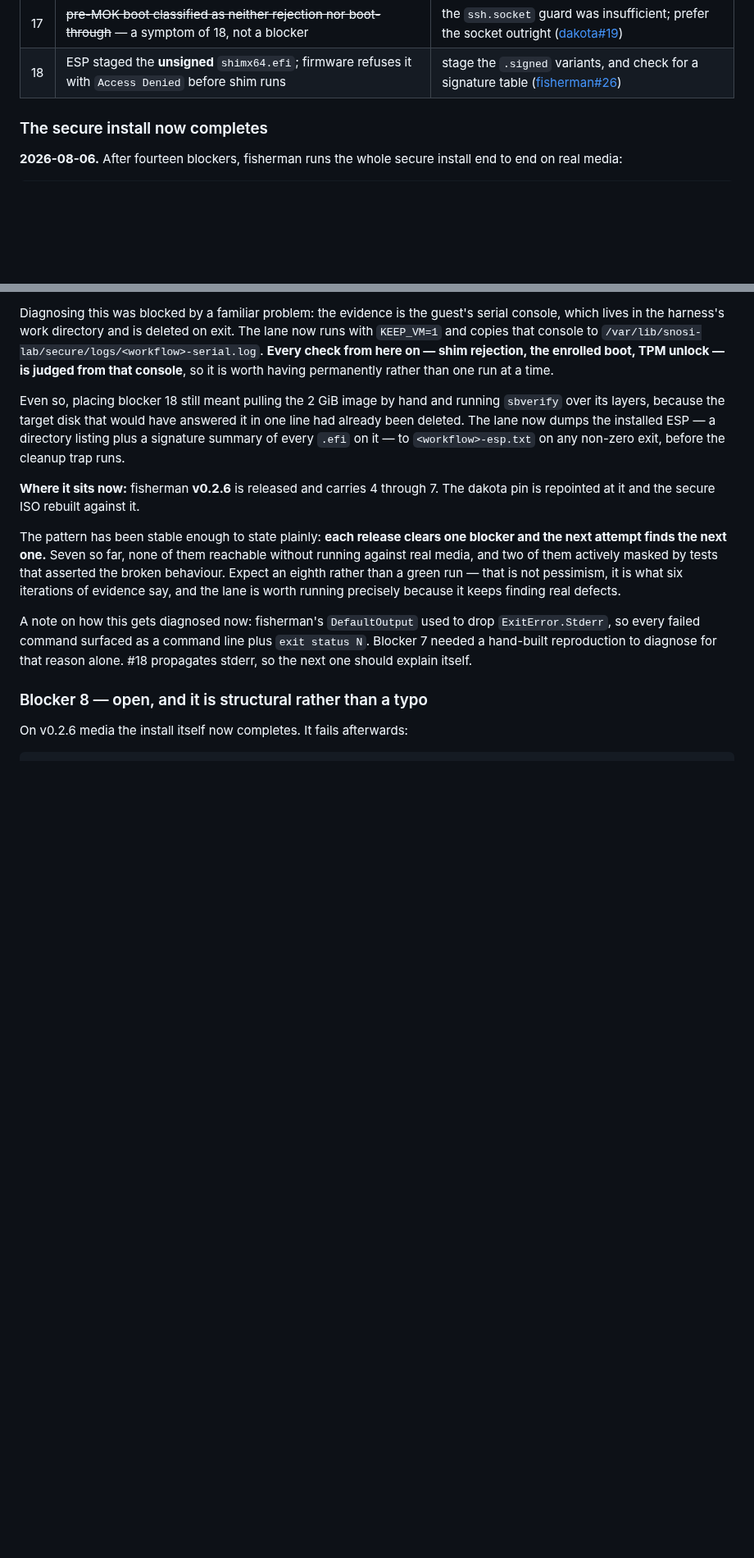
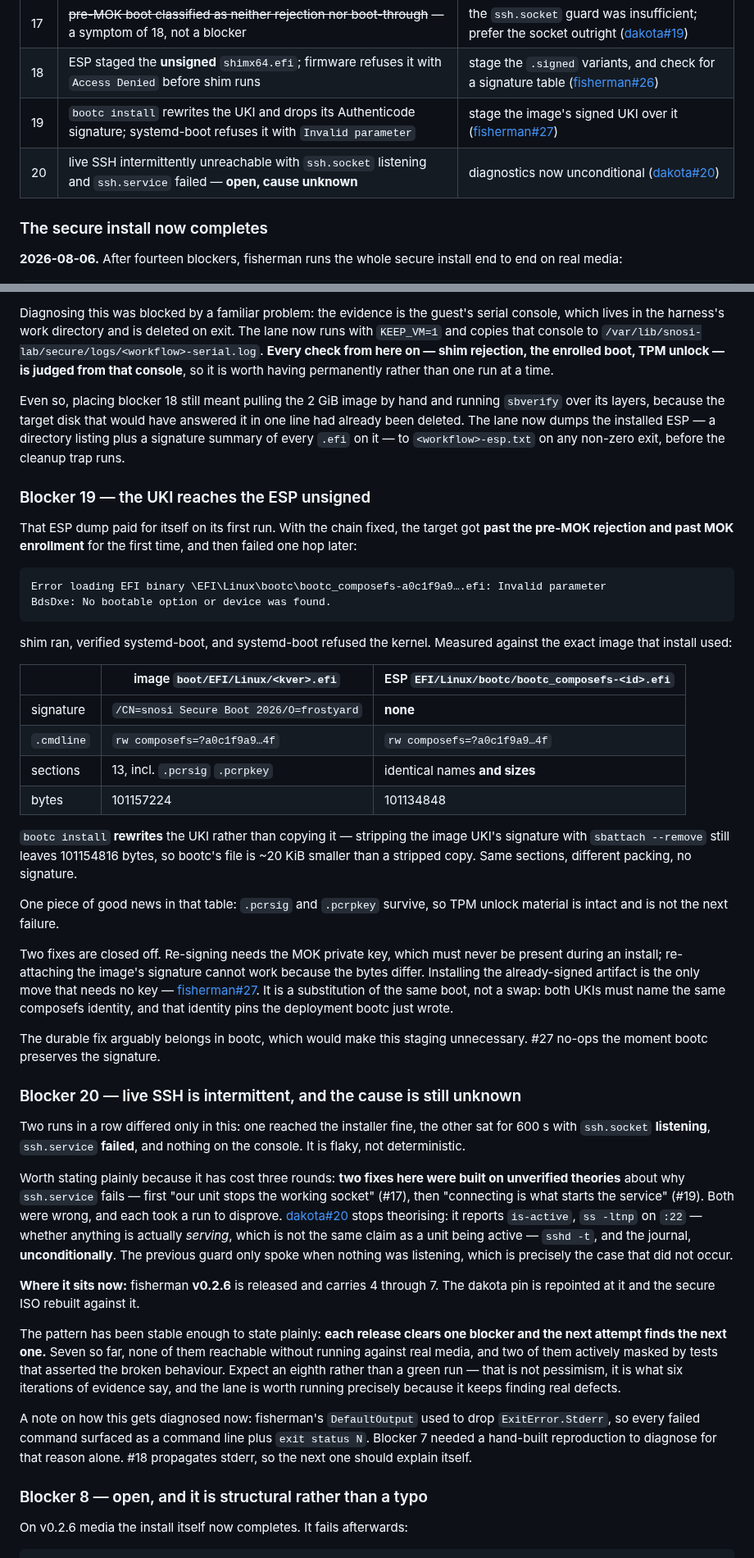
Before and after one commit to frostyard/lab, a Markdown page: docs/roadmap.md, 2 parts joined by grey strips. Shown at 82% size. Rendered like a GitHub page; blank space fills up the shorter version.

Commit message:
docs(roadmap): blockers 19 and 20
Co-Authored-By: Claude Opus 5 (1M context) <noreply@anthropic.com>

````diff
--- a/docs/roadmap.md
+++ b/docs/roadmap.md
@@ -57,6 +57,8 @@ next — none of them findable without running against real media:
 | 16 | pre-MOK boot found no TPM socket — swtpm dies with its QEMU client | re-arm before the boot ([snosi#510](https://github.com/frostyard/snosi/pull/510)) |
 | 17 | ~~pre-MOK boot classified as neither rejection nor boot-through~~ — a symptom of 18, not a blocker | the `ssh.socket` guard was insufficient; prefer the socket outright ([dakota#19](https://github.com/frostyard/dakota-iso/pull/19)) |
 | 18 | ESP staged the **unsigned** `shimx64.efi`; firmware refuses it with `Access Denied` before shim runs | stage the `.signed` variants, and check for a signature table ([fisherman#26](https://github.com/frostyard/fisherman/pull/26)) |
+| 19 | `bootc install` rewrites the UKI and drops its Authenticode signature; systemd-boot refuses it with `Invalid parameter` | stage the image's signed UKI over it ([fisherman#27](https://github.com/frostyard/fisherman/pull/27)) |
+| 20 | live SSH intermittently unreachable with `ssh.socket` listening and `ssh.service` failed — **open, cause unknown** | diagnostics now unconditional ([dakota#20](https://github.com/frostyard/dakota-iso/pull/20)) |
 
 ### The secure install now completes
 
@@ -127,6 +129,62 @@ running `sbverify` over its layers, because the target disk that would have
 answered it in one line had already been deleted. The lane now dumps the
 installed ESP — a directory listing plus a signature summary of every `.efi` on
 it — to `<workflow>-esp.txt` on any non-zero exit, before the cleanup trap runs.
+
+### Blocker 19 — the UKI reaches the ESP unsigned
+
+That ESP dump paid for itself on its first run. With the chain fixed, the target
+got **past the pre-MOK rejection and past MOK enrollment** for the first time,
+and then failed one hop later:
+
+```
+Error loading EFI binary \EFI\Linux\bootc\bootc_composefs-a0c1f9a9….efi: Invalid parameter
+BdsDxe: No bootable option or device was found.
+```
+
+shim ran, verified systemd-boot, and systemd-boot refused the kernel. Measured
+against the exact image that install used:
+
+| | image `boot/EFI/Linux/<kver>.efi` | ESP `EFI/Linux/bootc/bootc_composefs-<id>.efi` |
+|---|---|---|
+| signature | `/CN=snosi Secure Boot 2026/O=frostyard` | **none** |
+| `.cmdline` | `rw composefs=?a0c1f9a9…4f` | `rw composefs=?a0c1f9a9…4f` |
+| sections | 13, incl. `.pcrsig` `.pcrpkey` | identical names **and sizes** |
+| bytes | 101157224 | 101134848 |
+
+`bootc install` **rewrites** the UKI rather than copying it — stripping the
+image UKI's signature with `sbattach --remove` still leaves 101154816 bytes, so
+bootc's file is ~20 KiB smaller than a stripped copy. Same sections, different
+packing, no signature.
+
+One piece of good news in that table: `.pcrsig` and `.pcrpkey` survive, so TPM
+unlock material is intact and is not the next failure.
+
+Two fixes are closed off. Re-signing needs the MOK private key, which must never
+be present during an install; re-attaching the image's signature cannot work
+because the bytes differ. Installing the already-signed artifact is the only move
+that needs no key —
+[fisherman#27](https://github.com/frostyard/fisherman/pull/27). It is a
+substitution of the same boot, not a swap: both UKIs must name the same composefs
+identity, and that identity pins the deployment bootc just wrote.
+
+The durable fix arguably belongs in bootc, which would make this staging
+unnecessary. #27 no-ops the moment bootc preserves the signature.
+
+### Blocker 20 — live SSH is intermittent, and the cause is still unknown
+
+Two runs in a row differed only in this: one reached the installer fine, the
+other sat for 600 s with `ssh.socket` **listening**, `ssh.service` **failed**,
+and nothing on the console. It is flaky, not deterministic.
+
+Worth stating plainly because it has cost three rounds: **two fixes here were
+built on unverified theories** about why `ssh.service` fails — first "our unit
+stops the working socket" (#17), then "connecting is what starts the service"
+(#19). Both were wrong, and each took a run to disprove.
+[dakota#20](https://github.com/frostyard/dakota-iso/pull/20) stops theorising:
+it reports `is-active`, `ss -ltnp` on `:22` — whether anything is actually
+*serving*, which is not the same claim as a unit being active — `sshd -t`, and
+the journal, **unconditionally**. The previous guard only spoke when nothing was
+listening, which is precisely the case that did not occur.
 
 **Where it sits now:** fisherman **v0.2.6** is released and carries 4 through 7.
 The dakota pin is repointed at it and the secure ISO rebuilt against it.
````
